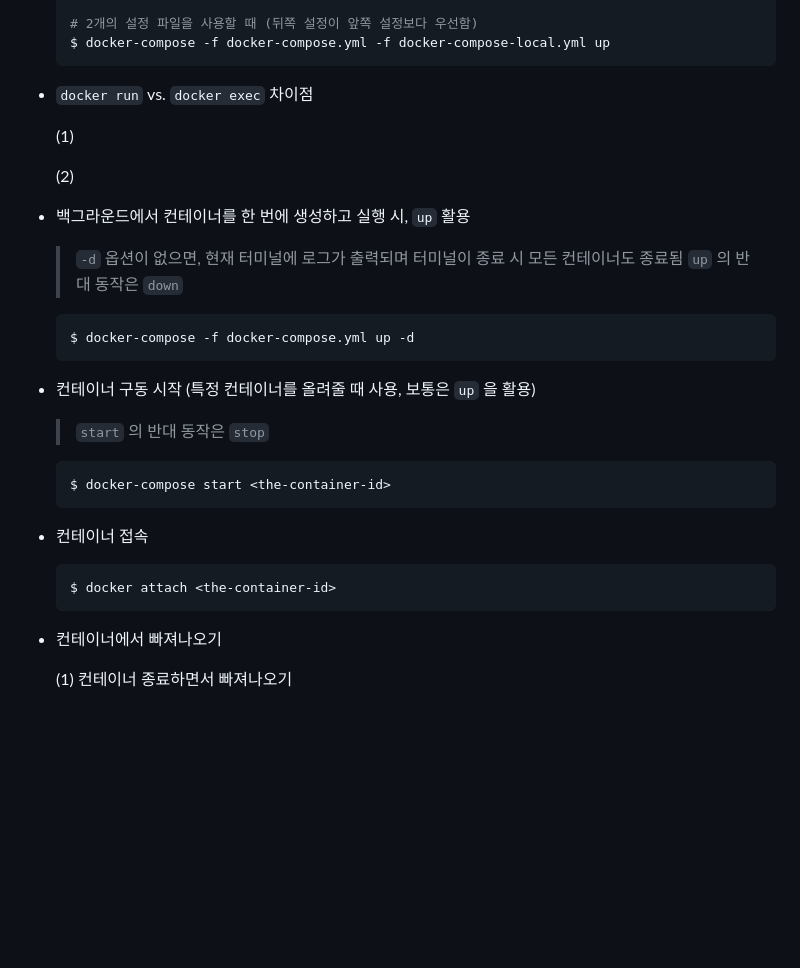
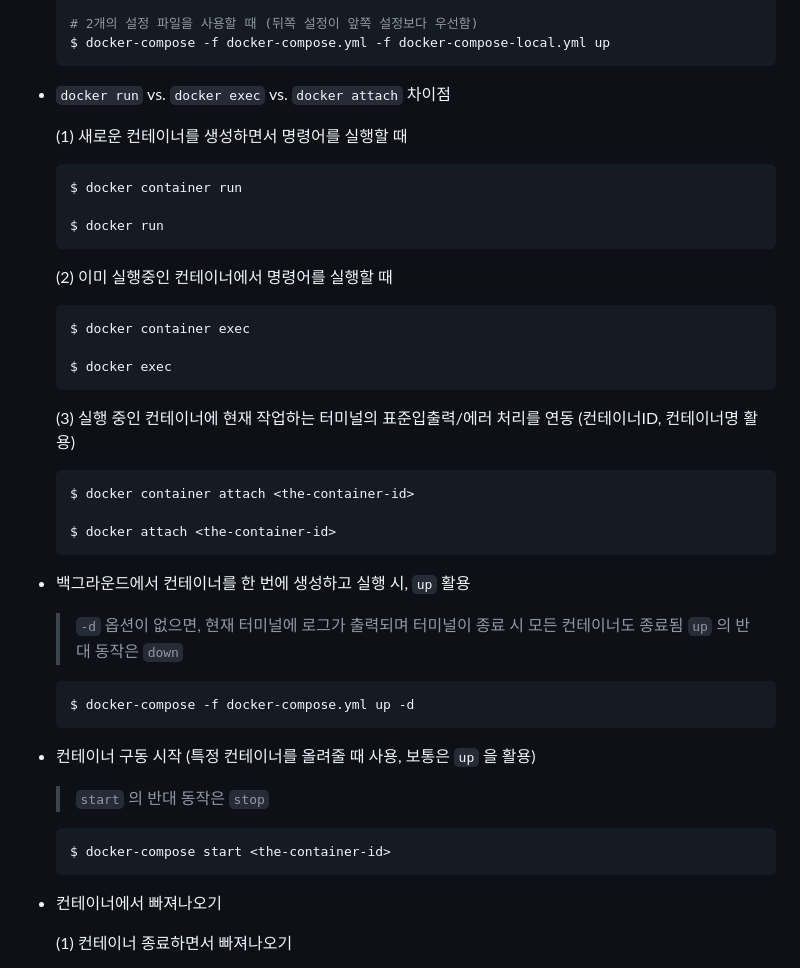
Before and after one commit to code-sum/TIL, a Markdown page: notes/cmd.md, the part around the change. Rendered like a GitHub page; blank space fills up the shorter version.

Commit message:
[Docker] 명령어 목록 정리

````diff
--- a/notes/cmd.md
+++ b/notes/cmd.md
@@ -245,11 +245,31 @@
   $ docker-compose -f docker-compose.yml -f docker-compose-local.yml up
   ```
 
-- `docker run` vs. `docker exec` 차이점
+- `docker run` vs. `docker exec` vs. `docker attach` 차이점
 
-  (1)
+  (1) 새로운 컨테이너를 생성하면서 명령어를 실행할 때
 
-  (2)
+    ```bash
+    $ docker container run
+
+    $ docker run
+    ```
+
+  (2) 이미 실행중인 컨테이너에서 명령어를 실행할 때
+
+    ```bash
+    $ docker container exec
+
+    $ docker exec
+    ```
+
+  (3) 실행 중인 컨테이너에 현재 작업하는 터미널의 표준입출력/에러 처리를 연동 (컨테이너ID, 컨테이너명 활용)
+
+    ```bash
+    $ docker container attach <the-container-id>
+
+    $ docker attach <the-container-id>
+    ```
 
 - 백그라운드에서 컨테이너를 한 번에 생성하고 실행 시, `up` 활용
 
@@ -265,12 +285,6 @@
 
   ```bash
   $ docker-compose start <the-container-id>
-  ```
-
-- 컨테이너 접속
-
-  ```bash
-  $ docker attach <the-container-id>
   ```
 
 - 컨테이너에서 빠져나오기
````
